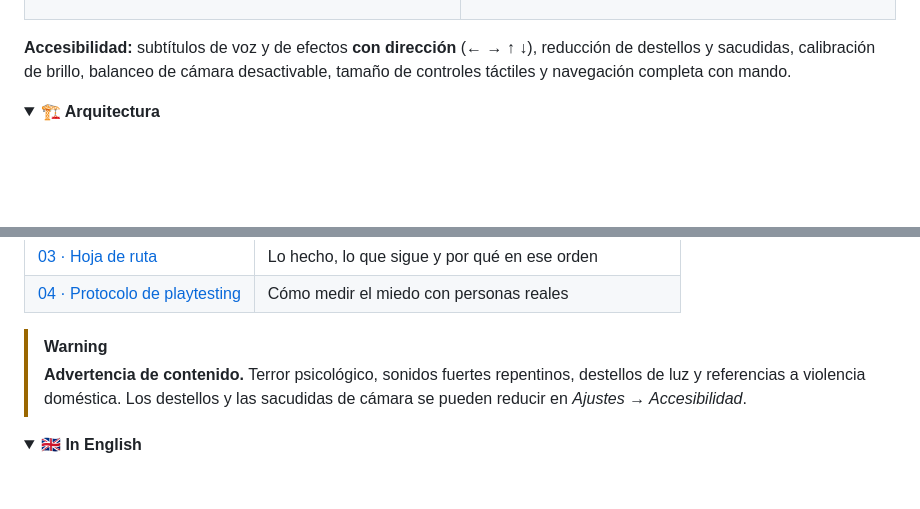
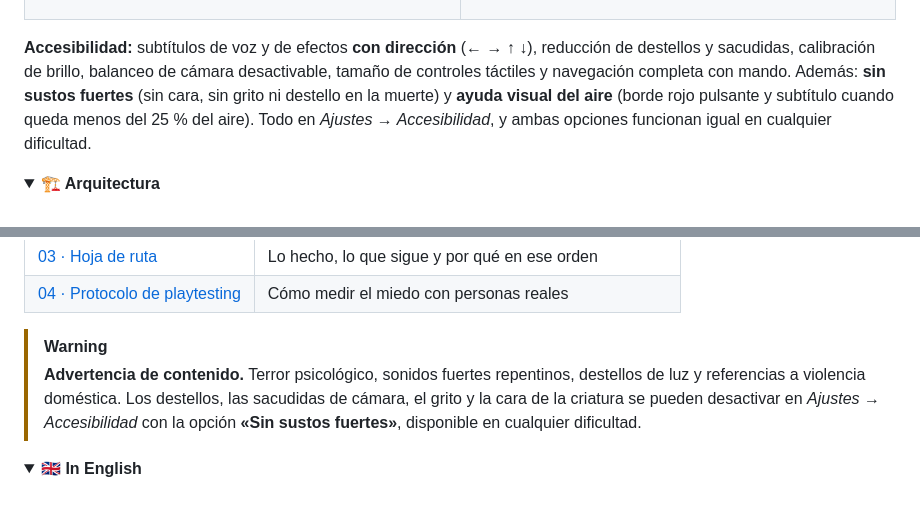
Before and after one commit to Manu270422/las-paredes-oyen, a Markdown page: README.md, 2 parts joined by grey strips. GitHub-like rendering; folded sections open; blank space fills up the shorter version.

```diff
--- a/README.md
+++ b/README.md
@@ -270,6 +278,9 @@ de dibujo sobre WebGL 2: la IA, el audio, el director, la física, la interacci
 
 **Accesibilidad:** subtítulos de voz y de efectos **con dirección** (← → ↑ ↓), reducción de destellos y sacudidas,
 calibración de brillo, balanceo de cámara desactivable, tamaño de controles táctiles y navegación completa con mando.
+Además: **sin sustos fuertes** (sin cara, sin grito ni destello en la muerte) y **ayuda visual del aire** (borde
+rojo pulsante y subtítulo cuando queda menos del 25 % del aire). Todo en *Ajustes → Accesibilidad*, y ambas opciones
+funcionan igual en cualquier dificultad.
 
 <details>
 <summary><b>🏗️ Arquitectura</b></summary>
@@ -437,7 +452,8 @@ El detalle, fase por fase, está en [docs/03-HOJA-DE-RUTA.md](docs/03-HOJA-DE-RU
 
 > [!WARNING]
 > **Advertencia de contenido.** Terror psicológico, sonidos fuertes repentinos, destellos de luz y referencias a violencia
-> doméstica. Los destellos y las sacudidas de cámara se pueden reducir en *Ajustes → Accesibilidad*.
+> doméstica. Los destellos, las sacudidas de cámara, el grito y la cara de la criatura se pueden desactivar en
+> *Ajustes → Accesibilidad* con la opción **«Sin sustos fuertes»**, disponible en cualquier dificultad.
 
 <details>
 <summary><b>🇬🇧 In English</b></summary>
```
Also changed, not shown: other parts of README.md (+16 -4 lines).
